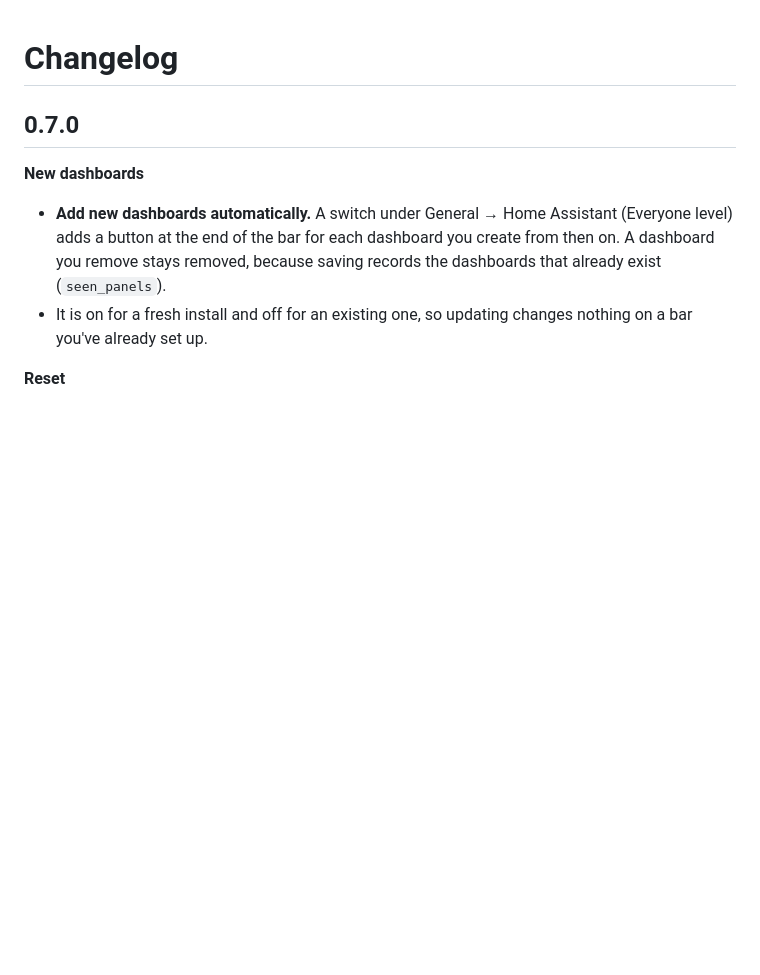
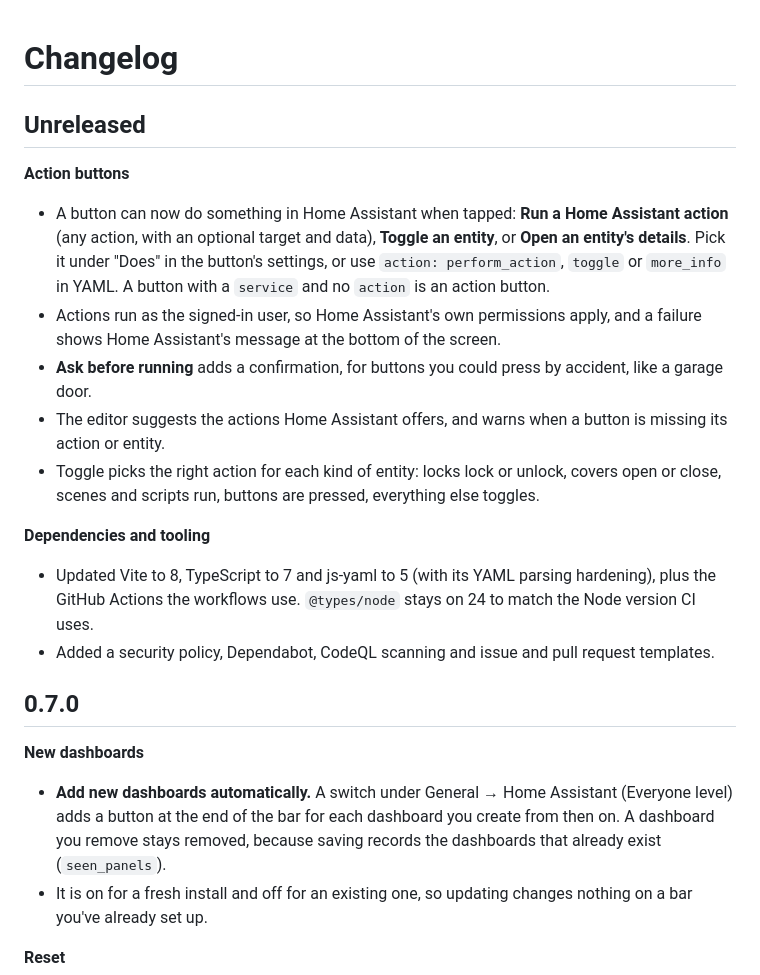
Before and after one commit to aistuartai/Dockbar, a Markdown page: CHANGELOG.md, the part around the change. Drawn GitHub-style; blank space fills up the shorter version.

Commit message:
docs: changelog for action buttons and the dependency updates

```diff
--- a/CHANGELOG.md
+++ b/CHANGELOG.md
@@ -1,4 +1,17 @@
 # Changelog
+
+## Unreleased
+
+**Action buttons**
+- A button can now do something in Home Assistant when tapped: **Run a Home Assistant action** (any action, with an optional target and data), **Toggle an entity**, or **Open an entity's details**. Pick it under "Does" in the button's settings, or use `action: perform_action`, `toggle` or `more_info` in YAML. A button with a `service` and no `action` is an action button.
+- Actions run as the signed-in user, so Home Assistant's own permissions apply, and a failure shows Home Assistant's message at the bottom of the screen.
+- **Ask before running** adds a confirmation, for buttons you could press by accident, like a garage door.
+- The editor suggests the actions Home Assistant offers, and warns when a button is missing its action or entity.
+- Toggle picks the right action for each kind of entity: locks lock or unlock, covers open or close, scenes and scripts run, buttons are pressed, everything else toggles.
+
+**Dependencies and tooling**
+- Updated Vite to 8, TypeScript to 7 and js-yaml to 5 (with its YAML parsing hardening), plus the GitHub Actions the workflows use. `@types/node` stays on 24 to match the Node version CI uses.
+- Added a security policy, Dependabot, CodeQL scanning and issue and pull request templates.
 
 ## 0.7.0
 
```
